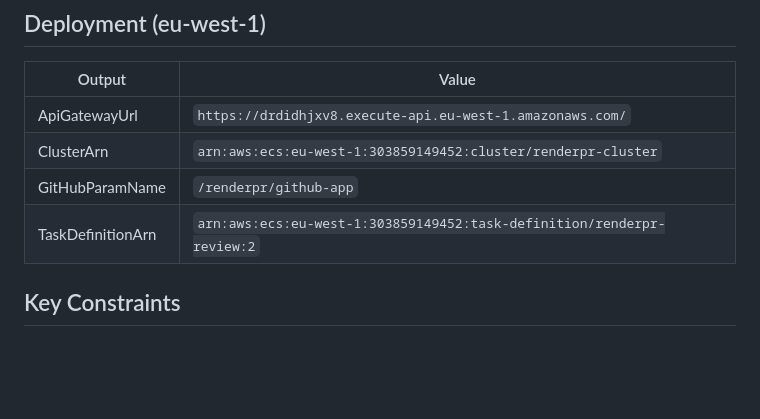
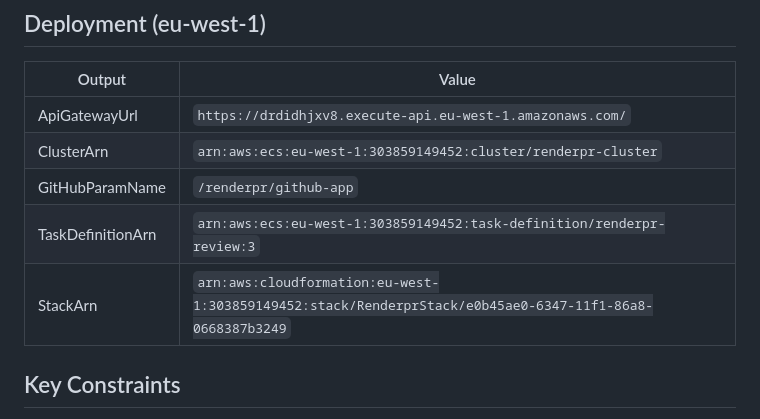
Before and after one commit to pelazas/renderpr, a Markdown page: AGENTS.md, the part around the change. Drawn GitHub-style; blank space fills up the shorter version.

Commit message:
docs: update deployment outputs after cdk deploy

```diff
--- a/AGENTS.md
+++ b/AGENTS.md
@@ -140,7 +140,8 @@ When a bug is reported:
 | ApiGatewayUrl | `https://drdidhjxv8.execute-api.eu-west-1.amazonaws.com/` |
 | ClusterArn | `arn:aws:ecs:eu-west-1:303859149452:cluster/renderpr-cluster` |
 | GitHubParamName | `/renderpr/github-app` |
-| TaskDefinitionArn | `arn:aws:ecs:eu-west-1:303859149452:task-definition/renderpr-review:2` |
+| TaskDefinitionArn | `arn:aws:ecs:eu-west-1:303859149452:task-definition/renderpr-review:3` |
+| StackArn | `arn:aws:cloudformation:eu-west-1:303859149452:stack/RenderprStack/e0b45ae0-6347-11f1-86a8-0668387b3249` |
 
 ## Key Constraints
 
```
